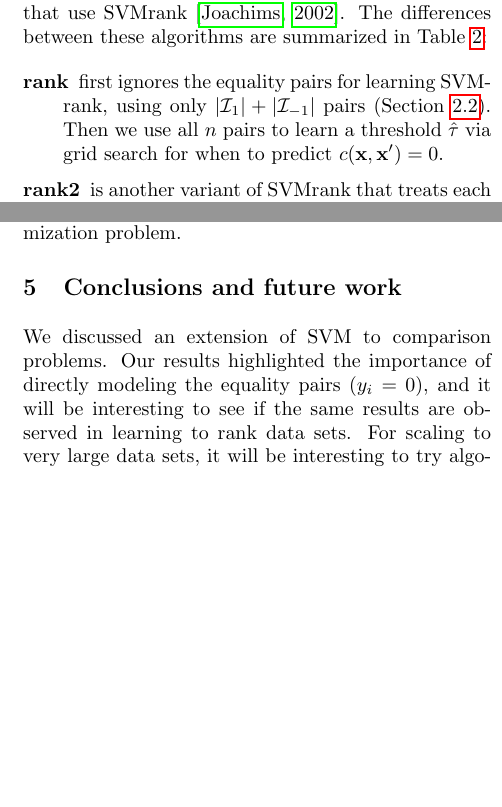
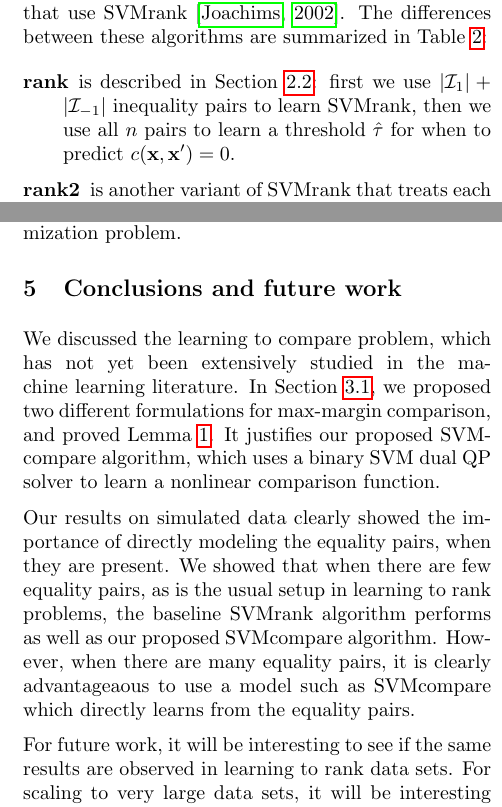
Before and after one commit to tdhock/compare-paper, a LaTeX paper (HOCKING-svm-compare.tex): two parts of the columns of pages 5 and 6 of 7, joined at a grey line, cut so that both start at the same text, the shorter picture padded with empty space. Compiled offline with pdfLaTeX; an older LaTeX class or package is replaced by its successor.

Commit message:
expand conclusion

```diff
--- a/HOCKING-svm-compare.tex
+++ b/HOCKING-svm-compare.tex
@@ -738,11 +738,10 @@ use SVMrank \citep{ranksvm}. The differences between these algorithms
 are summarized in Table~\ref{tab:models}:
 
 \begin{description}
-\item[rank] first ignores the equality pairs for learning SVMrank,
-  using only $|\mathcal I_1|+|\mathcal I_{-1}|$ pairs
-  (Section~\ref{sec:svmrank}). Then we use all $n$ pairs to learn a
-  threshold $\hat \tau$ via grid search for when to predict
-  $c(\mathbf x,\mathbf x')=0$.
+\item[rank] is described in Section~\ref{sec:svmrank}: first we use
+  $|\mathcal I_1|+|\mathcal I_{-1}|$ inequality pairs to learn
+  SVMrank, then we use all $n$ pairs to learn a threshold $\hat \tau$
+  for when to predict $c(\mathbf x,\mathbf x')=0$.
 \item[rank2] is another variant of SVMrank that treats each input pair
   as 2 inequality pairs. Since SVMrank can only use inequality pairs,
   we transform each equality pair $(\mathbf x_i,\mathbf x_i',0)$ into two
@@ -849,9 +848,22 @@ of the optimization problem.
 \section{Conclusions and future work}
 \label{sec:conclusions}
 
-We discussed an extension of SVM to comparison problems. Our results
-highlighted the importance of directly modeling the equality pairs
-($y_i=0$), and it will be interesting to see if the same results are
+We discussed the learning to compare problem, which has not yet been
+extensively studied in the machine learning literature. In
+Section~\ref{sec:lp-qp}, we proposed two different formulations for
+max-margin comparison, and proved Lemma~\ref{lemma:feasible}. It
+justifies our proposed SVMcompare algorithm, which uses a binary SVM
+dual QP solver to learn a nonlinear comparison function.
+
+Our results on simulated data clearly showed the importance of
+directly modeling the equality pairs, when they are present. We showed
+that when there are few equality pairs, as is the usual setup in
+learning to rank problems, the baseline SVMrank algorithm performs as
+well as our proposed SVMcompare algorithm. However, when there are
+many equality pairs, it is clearly advantageaous to use a model such
+as SVMcompare which directly learns from the equality pairs.
+
+For future work, it will be interesting to see if the same results are
 observed in learning to rank data sets. For scaling to very large data
 sets, it will be interesting to try algorithms based on smooth
 discriminative loss functions, such as stochastic gradient descent
```
